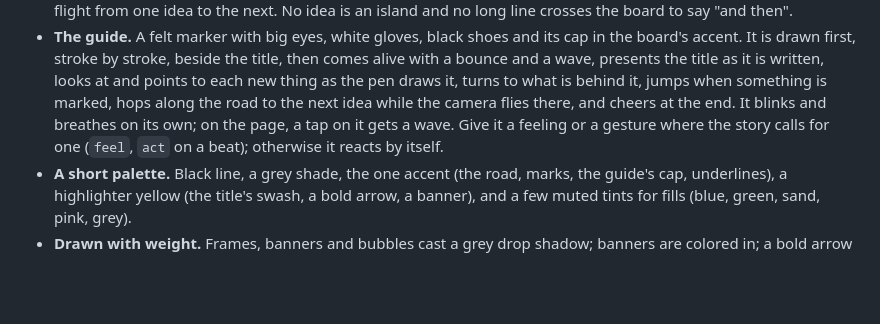
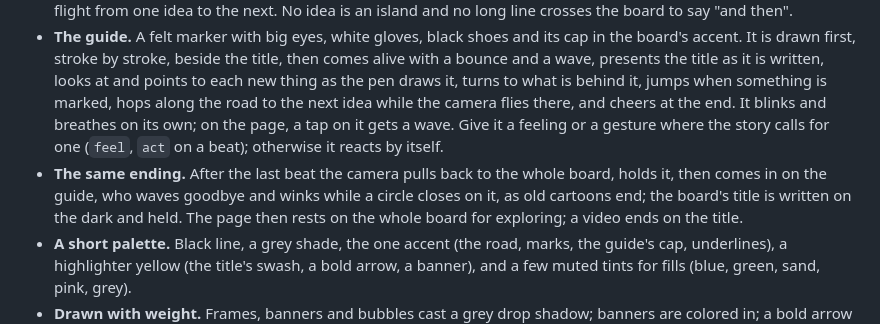
Before and after one commit to destbreso/depict, a Markdown page: skills/depict/SKILL.md, the part around the change. Drawn GitHub-style; blank space fills up the shorter version.

```diff
--- a/skills/depict/SKILL.md
+++ b/skills/depict/SKILL.md
@@ -26,6 +26,7 @@ Every depict board is recognizable, whoever it is about. The kit does all of thi
 
 - **The story road.** The ideas sit along one wide road in the accent, a ribbon with a paper lane line down its middle, that sways toward each idea and turns back at the end of each row, ending in an arrowhead. Each idea is on the other side of the road from the one before, so they interlock instead of lining up in a grid; more ideas, more rows, and the number of rows is the one that makes the board a 16:9 poster. A stretch of road is drawn on each camera flight from one idea to the next. No idea is an island and no long line crosses the board to say "and then".
 - **The guide.** A felt marker with big eyes, white gloves, black shoes and its cap in the board's accent. It is drawn first, stroke by stroke, beside the title, then comes alive with a bounce and a wave, presents the title as it is written, looks at and points to each new thing as the pen draws it, turns to what is behind it, jumps when something is marked, hops along the road to the next idea while the camera flies there, and cheers at the end. It blinks and breathes on its own; on the page, a tap on it gets a wave. Give it a feeling or a gesture where the story calls for one (`feel`, `act` on a beat); otherwise it reacts by itself.
+- **The same ending.** After the last beat the camera pulls back to the whole board, holds it, then comes in on the guide, who waves goodbye and winks while a circle closes on it, as old cartoons end; the board's title is written on the dark and held. The page then rests on the whole board for exploring; a video ends on the title.
 - **A short palette.** Black line, a grey shade, the one accent (the road, marks, the guide's cap, underlines), a highlighter yellow (the title's swash, a bold arrow, a banner), and a few muted tints for fills (blue, green, sand, pink, grey).
 - **Drawn with weight.** Frames, banners and bubbles cast a grey drop shadow; banners are colored in; a bold arrow is wide and filled; shapes in a sketch are colored in with a marker.
 
```
Also changed, not shown: CHANGELOG.md (+1 -0 lines), README.md (+2 -1 lines), assets/compound-interest.png, assets/cpu-cache.png, assets/ddos.png, assets/hash-table.png, 13 other files.
